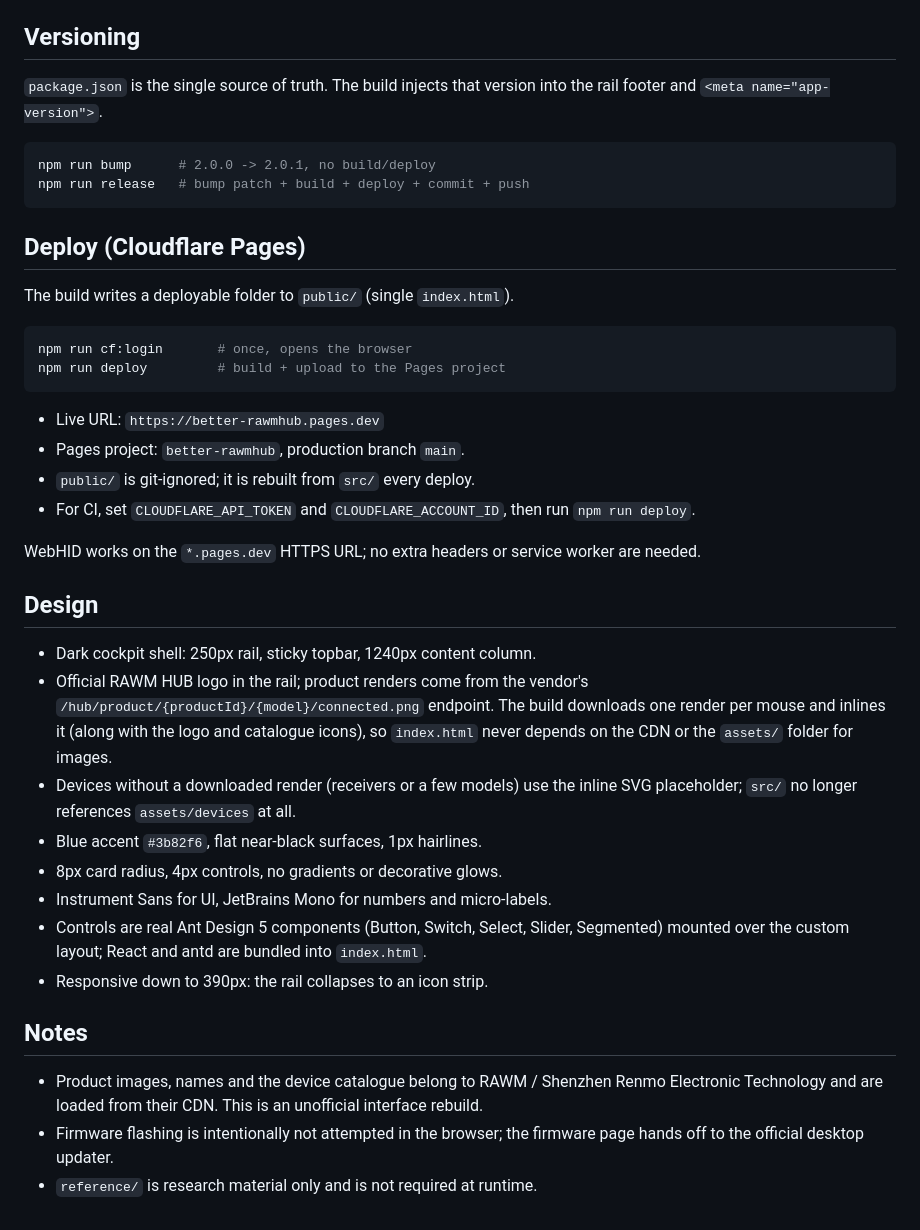
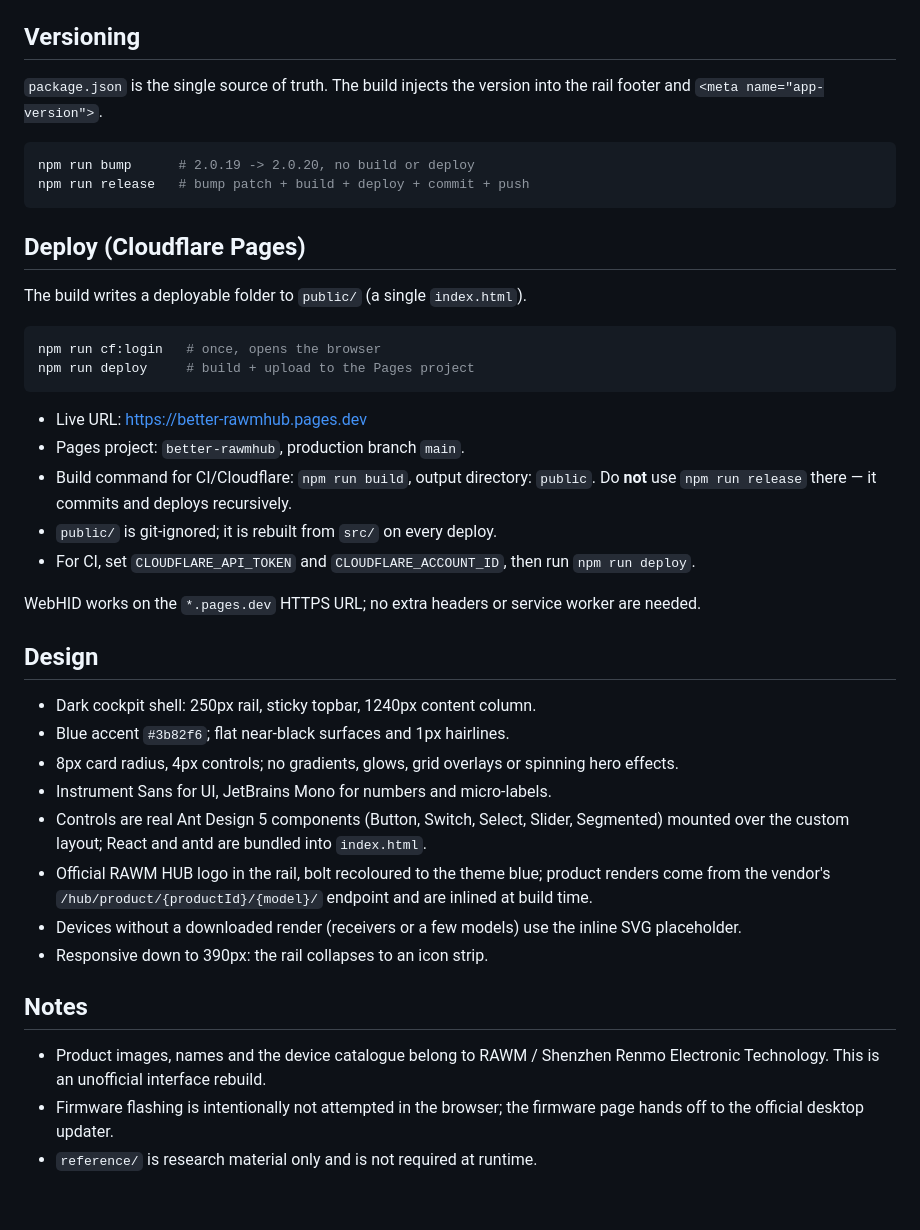
Before and after one commit to thinhphoenix/better-rawmhub, a Markdown page: README.md, the part around one of its changes. Rendered like a GitHub page.

````diff
--- a/README.md
+++ b/README.md
@@ -103,50 +124,55 @@ node tools/test-transport.mjs    # framing, CRC and receiver-routing checks
 
 ## Versioning
 
-`package.json` is the single source of truth. The build injects that version into the rail
-footer and `<meta name="app-version">`.
+`package.json` is the single source of truth. The build injects the version into
+the rail footer and `<meta name="app-version">`.
 
 ```bash
-npm run bump      # 2.0.0 -> 2.0.1, no build/deploy
+npm run bump      # 2.0.19 -> 2.0.20, no build or deploy
 npm run release   # bump patch + build + deploy + commit + push
 ```
 
 ## Deploy (Cloudflare Pages)
 
-The build writes a deployable folder to `public/` (single `index.html`).
+The build writes a deployable folder to `public/` (a single `index.html`).
 
 ```bash
-npm run cf:login       # once, opens the browser
-npm run deploy         # build + upload to the Pages project
+npm run cf:login   # once, opens the browser
+npm run deploy     # build + upload to the Pages project
 ```
 
-- Live URL: `https://better-rawmhub.pages.dev`
+- Live URL: <https://better-rawmhub.pages.dev>
 - Pages project: `better-rawmhub`, production branch `main`.
-- `public/` is git-ignored; it is rebuilt from `src/` every deploy.
-- For CI, set `CLOUDFLARE_API_TOKEN` and `CLOUDFLARE_ACCOUNT_ID`, then run `npm run deploy`.
+- Build command for CI/Cloudflare: `npm run build`, output directory: `public`.
+  Do **not** use `npm run release` there — it commits and deploys recursively.
+- `public/` is git-ignored; it is rebuilt from `src/` on every deploy.
+- For CI, set `CLOUDFLARE_API_TOKEN` and `CLOUDFLARE_ACCOUNT_ID`, then run
+  `npm run deploy`.
 
-WebHID works on the `*.pages.dev` HTTPS URL; no extra headers or service worker are needed.
+WebHID works on the `*.pages.dev` HTTPS URL; no extra headers or service worker
+are needed.
 
 ## Design
 
 - Dark cockpit shell: 250px rail, sticky topbar, 1240px content column.
-- Official RAWM HUB logo in the rail; product renders come from the vendor's
-  `/hub/product/{productId}/{model}/connected.png` endpoint. The build downloads one
-  render per mouse and inlines it (along with the logo and catalogue icons), so
-  `index.html` never depends on the CDN or the `assets/` folder for images.
-- Devices without a downloaded render (receivers or a few models) use the inline SVG
-  placeholder; `src/` no longer references `assets/devices` at all.
-- Blue accent `#3b82f6`, flat near-black surfaces, 1px hairlines.
-- 8px card radius, 4px controls, no gradients or decorative glows.
+- Blue accent `#3b82f6`; flat near-black surfaces and 1px hairlines.
+- 8px card radius, 4px controls; no gradients, glows, grid overlays or spinning
+  hero effects.
 - Instrument Sans for UI, JetBrains Mono for numbers and micro-labels.
-- Controls are real Ant Design 5 components (Button, Switch, Select, Slider, Segmented)
-  mounted over the custom layout; React and antd are bundled into `index.html`.
+- Controls are real Ant Design 5 components (Button, Switch, Select, Slider,
+  Segmented) mounted over the custom layout; React and antd are bundled into
+  `index.html`.
+- Official RAWM HUB logo in the rail, bolt recoloured to the theme blue; product
+  renders come from the vendor's `/hub/product/{productId}/{model}/` endpoint
+  and are inlined at build time.
+- Devices without a downloaded render (receivers or a few models) use the inline
+  SVG placeholder.
 - Responsive down to 390px: the rail collapses to an icon strip.
 
 ## Notes
 
-- Product images, names and the device catalogue belong to RAWM / Shenzhen Renmo Electronic
-  Technology and are loaded from their CDN. This is an unofficial interface rebuild.
-- Firmware flashing is intentionally not attempted in the browser; the firmware page hands
-  off to the official desktop updater.
+- Product images, names and the device catalogue belong to RAWM / Shenzhen
+  Renmo Electronic Technology. This is an unofficial interface rebuild.
+- Firmware flashing is intentionally not attempted in the browser; the firmware
+  page hands off to the official desktop updater.
 - `reference/` is research material only and is not required at runtime.
````
Also changed, not shown: other parts of README.md (+76 -55 lines), shots/blue-device.png (deleted), shots/buttons.png (added), shots/device.png (added), 5 other files.
